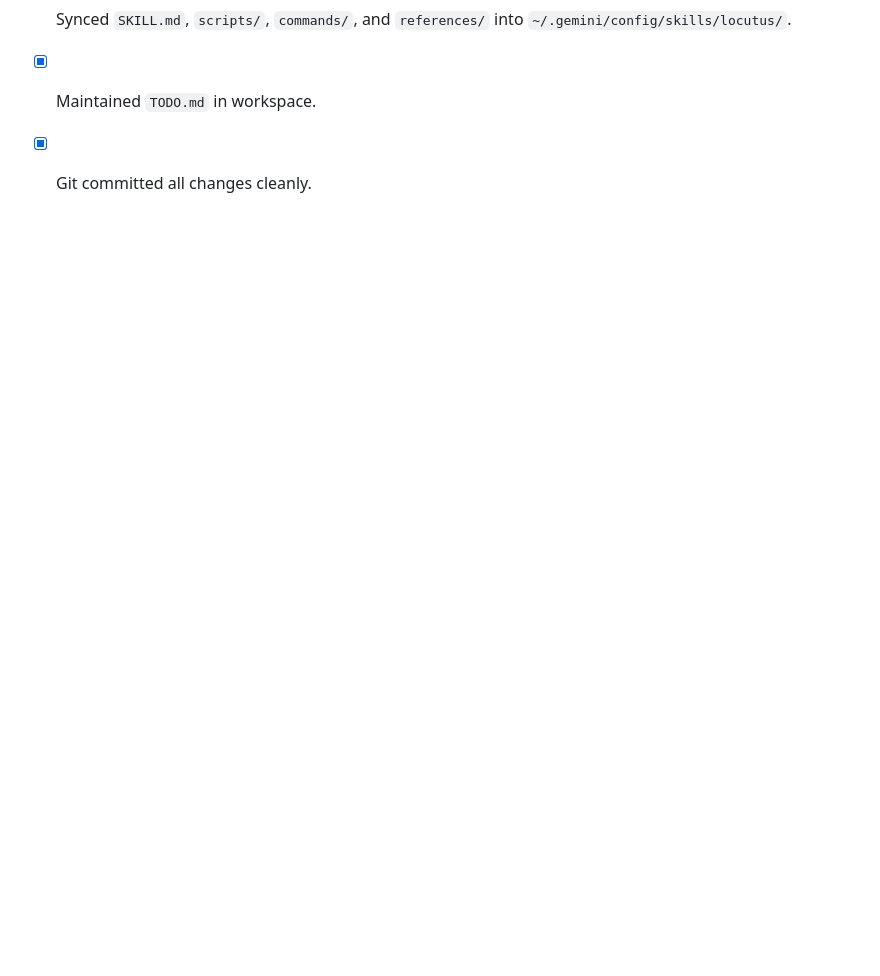
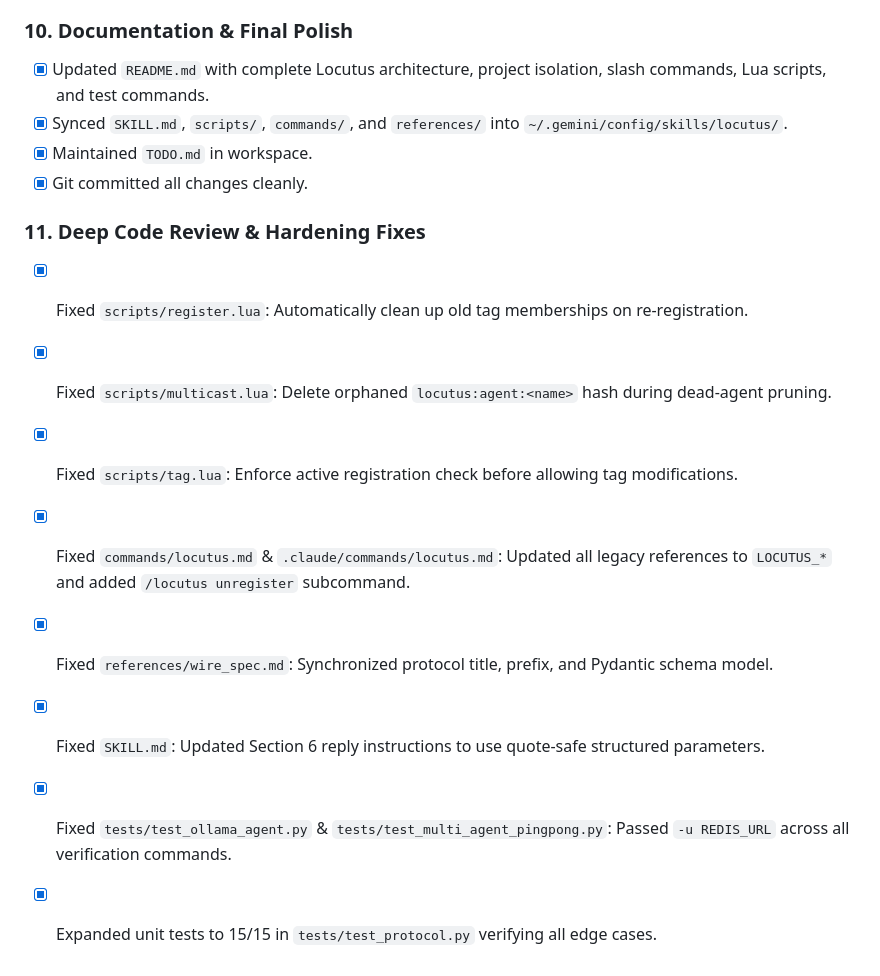
Before and after one commit to axiomantic/locutus, a Markdown page: TODO.md, the part around the change. Drawn GitHub-style; blank space fills up the shorter version.

Commit message:
docs: update TODO.md with completed deep code review hardening tasks

```diff
--- a/TODO.md
+++ b/TODO.md
@@ -79,3 +79,13 @@
 - [x] Synced `SKILL.md`, `scripts/`, `commands/`, and `references/` into `~/.gemini/config/skills/locutus/`.
 - [x] Maintained `TODO.md` in workspace.
 - [x] Git committed all changes cleanly.
+
+### 11. Deep Code Review & Hardening Fixes
+- [x] Fixed `scripts/register.lua`: Automatically clean up old tag memberships on re-registration.
+- [x] Fixed `scripts/multicast.lua`: Delete orphaned `locutus:agent:<name>` hash during dead-agent pruning.
+- [x] Fixed `scripts/tag.lua`: Enforce active registration check before allowing tag modifications.
+- [x] Fixed `commands/locutus.md` & `.claude/commands/locutus.md`: Updated all legacy references to `LOCUTUS_*` and added `/locutus unregister` subcommand.
+- [x] Fixed `references/wire_spec.md`: Synchronized protocol title, prefix, and Pydantic schema model.
+- [x] Fixed `SKILL.md`: Updated Section 6 reply instructions to use quote-safe structured parameters.
+- [x] Fixed `tests/test_ollama_agent.py` & `tests/test_multi_agent_pingpong.py`: Passed `-u REDIS_URL` across all verification commands.
+- [x] Expanded unit tests to 15/15 in `tests/test_protocol.py` verifying all edge cases.
```
